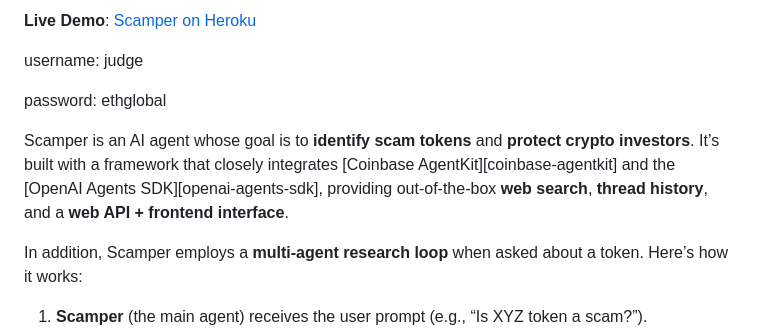
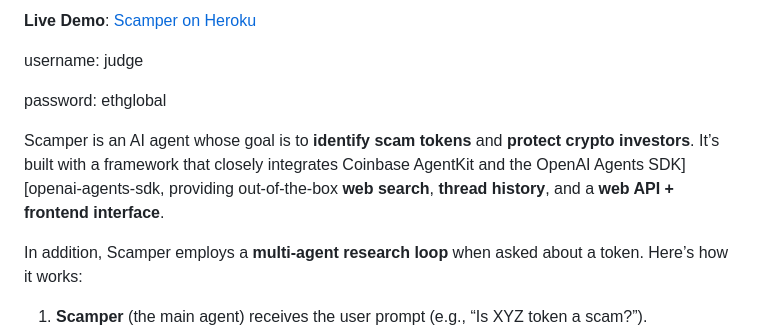
Before and after one commit to pemulis/scamper, a Markdown page: README.md, the part around the change. Drawn GitHub-style.

```diff
--- a/README.md
+++ b/README.md
@@ -8,7 +8,7 @@ username: judge
 
 password: ethglobal
 
-Scamper is an AI agent whose goal is to **identify scam tokens** and **protect crypto investors**. It’s built with a framework that closely integrates [Coinbase AgentKit][coinbase-agentkit] and the [OpenAI Agents SDK][openai-agents-sdk], providing out-of-the-box **web search**, **thread history**, and a **web API + frontend interface**.
+Scamper is an AI agent whose goal is to **identify scam tokens** and **protect crypto investors**. It’s built with a framework that closely integrates Coinbase AgentKit and the OpenAI Agents SDK][openai-agents-sdk, providing out-of-the-box **web search**, **thread history**, and a **web API + frontend interface**.
 
 In addition, Scamper employs a **multi-agent research loop** when asked about a token. Here’s how it works:
 
```
